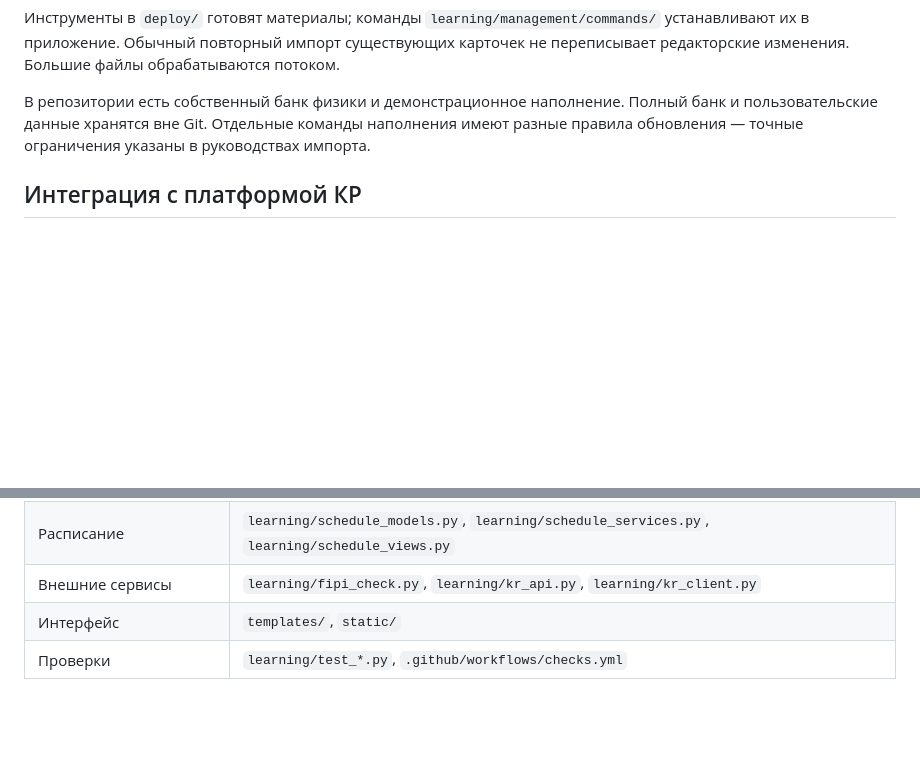
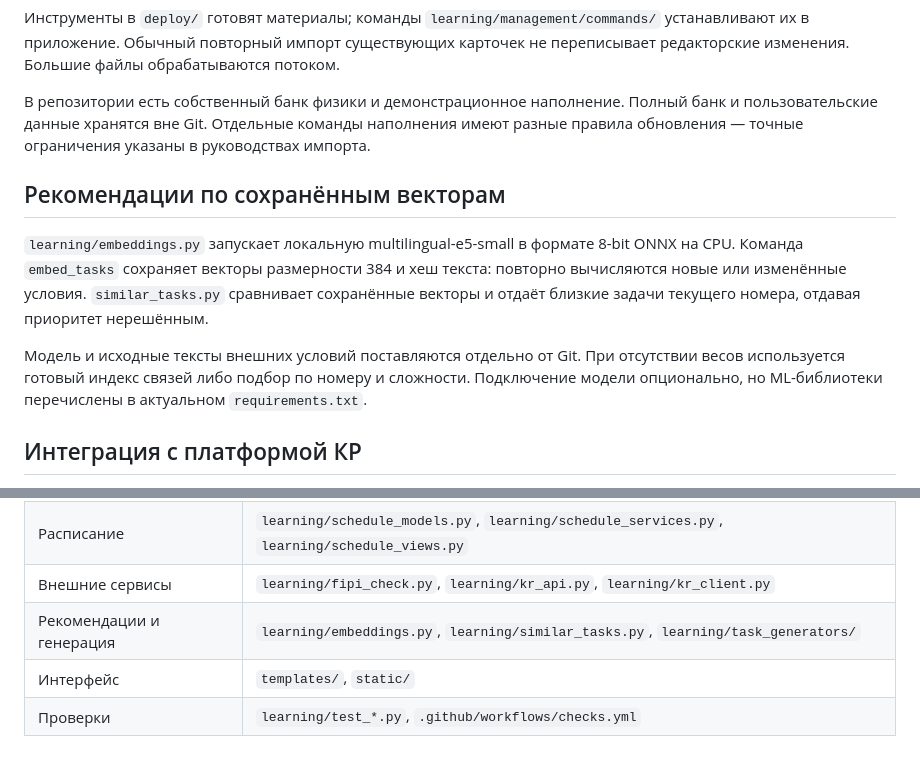
Before and after one commit to MrFerrumL/infocode, a Markdown page: docs/ARCHITECTURE.md, 2 parts joined by grey strips. Rendered like a GitHub page; blank space fills up the shorter version.

```diff
--- a/docs/ARCHITECTURE.md
+++ b/docs/ARCHITECTURE.md
@@ -101,6 +103,12 @@ flowchart LR
 
 В репозитории есть собственный банк физики и демонстрационное наполнение. Полный банк и пользовательские данные хранятся вне Git. Отдельные команды наполнения имеют разные правила обновления — точные ограничения указаны в руководствах импорта.
 
+## Рекомендации по сохранённым векторам
+
+`learning/embeddings.py` запускает локальную multilingual-e5-small в формате 8-bit ONNX на CPU. Команда `embed_tasks` сохраняет векторы размерности 384 и хеш текста: повторно вычисляются новые или изменённые условия. `similar_tasks.py` сравнивает сохранённые векторы и отдаёт близкие задачи текущего номера, отдавая приоритет нерешённым.
+
+Модель и исходные тексты внешних условий поставляются отдельно от Git. При отсутствии весов используется готовый индекс связей либо подбор по номеру и сложности. Подключение модели опционально, но ML-библиотеки перечислены в актуальном `requirements.txt`.
+
 ## Интеграция с платформой КР
 
 `learning/kr_api.py` отдаёт доступные номера, сформированный набор задач и вложения. Запросы защищены `KR_API_TOKEN`; пустой токен отключает доступ. Сервис КР сохраняет свою копию материалов.
@@ -130,5 +138,6 @@ flowchart LR
 | Преподаватель и работы | `learning/studio_views.py`, `learning/platform_views.py`, `learning/assignments.py` |
 | Расписание | `learning/schedule_models.py`, `learning/schedule_services.py`, `learning/schedule_views.py` |
 | Внешние сервисы | `learning/fipi_check.py`, `learning/kr_api.py`, `learning/kr_client.py` |
+| Рекомендации и генерация | `learning/embeddings.py`, `learning/similar_tasks.py`, `learning/task_generators/` |
 | Интерфейс | `templates/`, `static/` |
 | Проверки | `learning/test_*.py`, `.github/workflows/checks.yml` |
```
Also changed, not shown: other parts of docs/ARCHITECTURE.md (+2 -0 lines), README.md (+4 -2 lines), docs/CASE_STUDY.md (+9 -2 lines).
